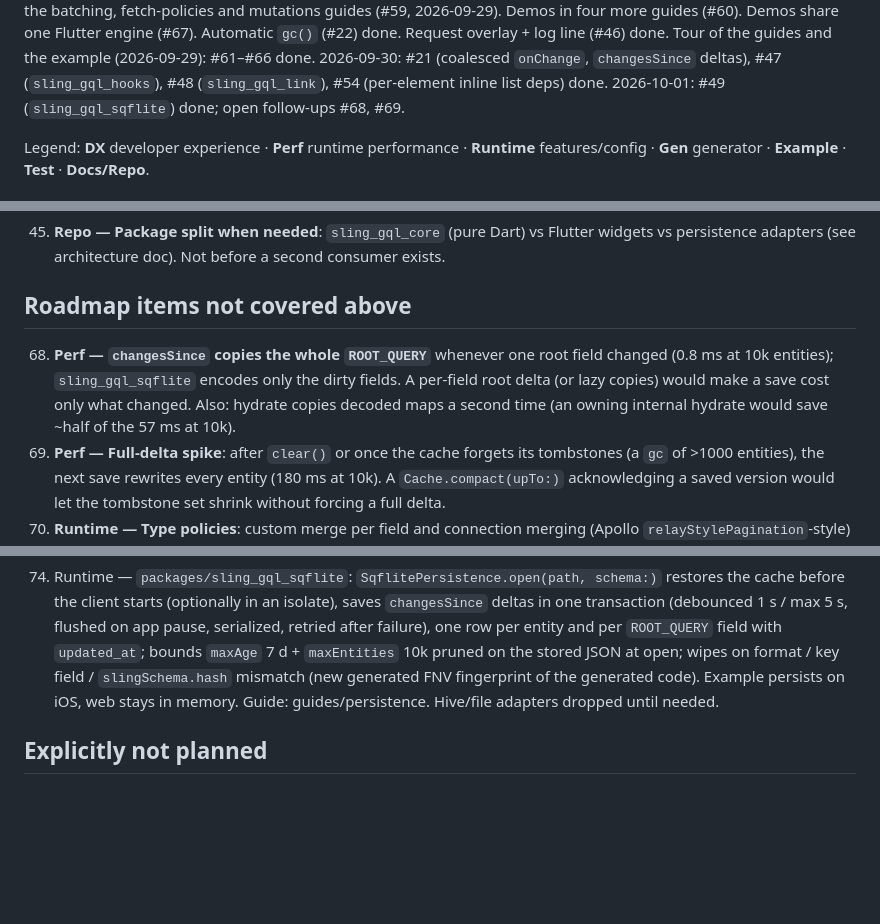
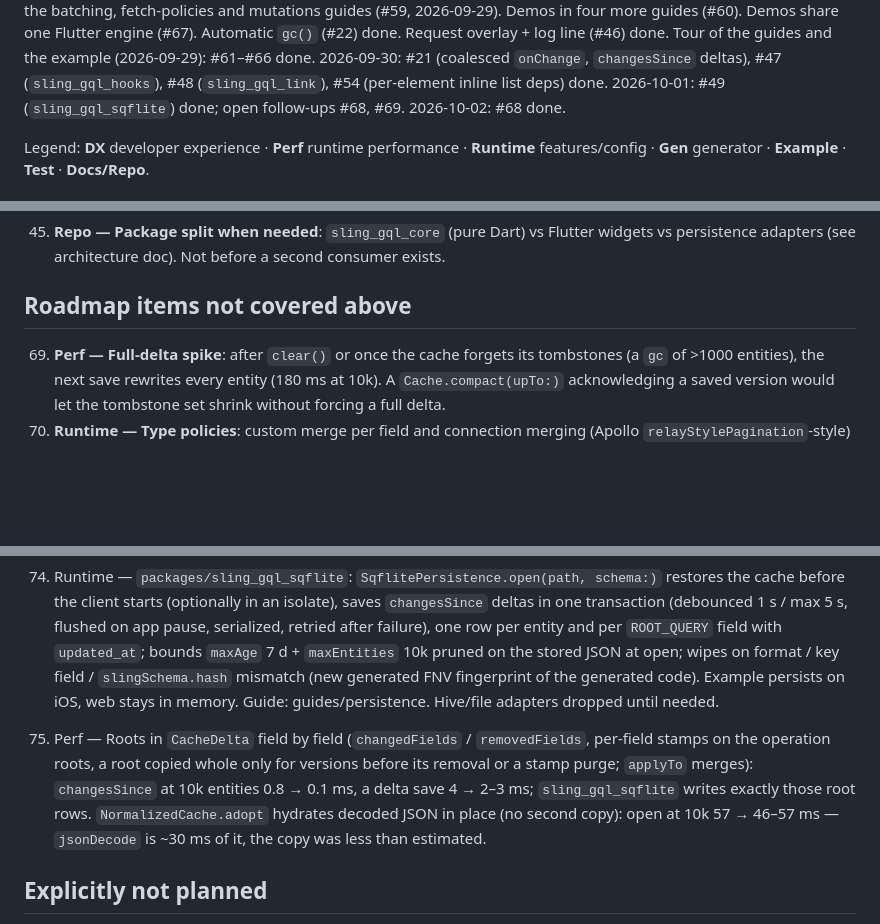
Before and after one commit to tpucci/sling_gql, a Markdown page: TODO.md, 3 parts joined by grey strips. Rendered like a GitHub page; blank space fills up the shorter version.

Commit message:
chore(repo): #68 done

```diff
--- a/TODO.md
+++ b/TODO.md
@@ -26,7 +26,7 @@ Automatic `gc()` (#22) done. Request overlay + log line (#46) done. Tour of the
 guides and the example (2026-09-29): #61–#66 done. 2026-09-30: #21 (coalesced
 `onChange`, `changesSince` deltas), #47 (`sling_gql_hooks`), #48
 (`sling_gql_link`), #54 (per-element inline list deps) done. 2026-10-01: #49
-(`sling_gql_sqflite`) done; open follow-ups #68, #69.
+(`sling_gql_sqflite`) done; open follow-ups #68, #69. 2026-10-02: #68 done.
 
 Legend: **DX** developer experience · **Perf** runtime performance ·
 **Runtime** features/config · **Gen** generator · **Example** · **Test** ·
@@ -48,11 +48,6 @@ Legend: **DX** developer experience · **Perf** runtime performance ·
 
 ## Roadmap items not covered above
 
-68. **Perf — `changesSince` copies the whole `ROOT_QUERY`** whenever one root
-    field changed (0.8 ms at 10k entities); `sling_gql_sqflite` encodes only
-    the dirty fields. A per-field root delta (or lazy copies) would make a
-    save cost only what changed. Also: hydrate copies decoded maps a second
-    time (an owning internal hydrate would save ~half of the 57 ms at 10k).
 69. **Perf — Full-delta spike**: after `clear()` or once the cache forgets
     its tombstones (a `gc` of >1000 entities), the next save rewrites every
     entity (180 ms at 10k). A `Cache.compact(upTo:)` acknowledging a saved
@@ -140,6 +135,7 @@ Tour follow-ups done (2026-09-29): the detail screen's "Show payloads — no req
 54. Perf — Inline lists notify per element: reads through an inline element of an entity-field list record `entity.field[i]`, `Accessor.list` of inline objects `entity.field[length]` (`Cache.readListField`); writes touch changed elements + length on resize; keyed/scalar lists unchanged (`elementDepKey`/`lengthDepKey` in `internal.dart`; ~4–6% on the warm read bench).
 
 49. Runtime — `packages/sling_gql_sqflite`: `SqflitePersistence.open(path, schema:)` restores the cache before the client starts (optionally in an isolate), saves `changesSince` deltas in one transaction (debounced 1 s / max 5 s, flushed on app pause, serialized, retried after failure), one row per entity and per `ROOT_QUERY` field with `updated_at`; bounds `maxAge` 7 d + `maxEntities` 10k pruned on the stored JSON at open; wipes on format / key field / `slingSchema.hash` mismatch (new generated FNV fingerprint of the generated code). Example persists on iOS, web stays in memory. Guide: guides/persistence. Hive/file adapters dropped until needed.
+68. Perf — Roots in `CacheDelta` field by field (`changedFields` / `removedFields`, per-field stamps on the operation roots, a root copied whole only for versions before its removal or a stamp purge; `applyTo` merges): `changesSince` at 10k entities 0.8 → 0.1 ms, a delta save 4 → 2–3 ms; `sling_gql_sqflite` writes exactly those root rows. `NormalizedCache.adopt` hydrates decoded JSON in place (no second copy): open at 10k 57 → 46–57 ms — `jsonDecode` is ~30 ms of it, the copy was less than estimated.
 
 ## Explicitly not planned
 
```
Also changed, not shown: AGENTS.md (+4 -3 lines).
